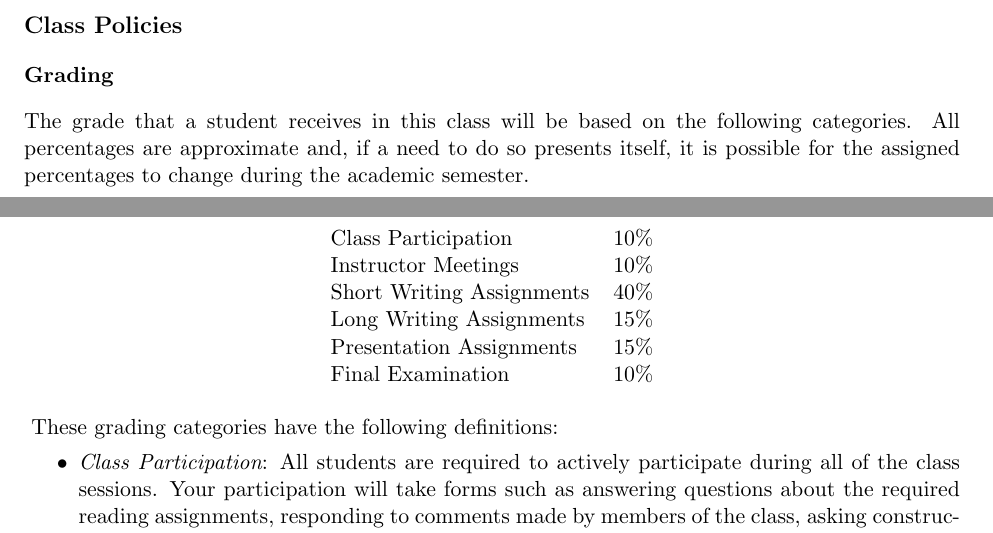
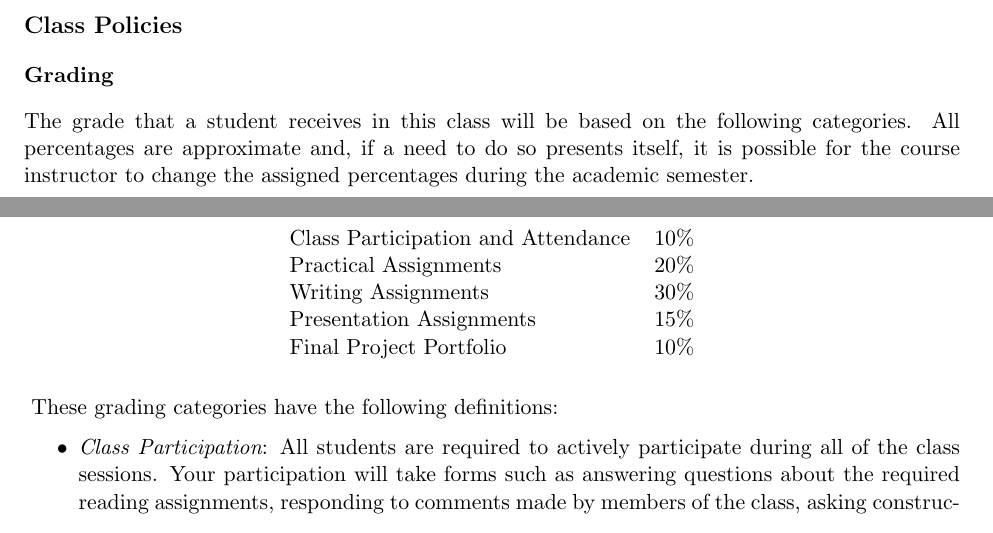
Before and after one commit to gkapfham/fs102S2017, a LaTeX document (syllabus/fs102S2017_syllabus.tex): two parts of pages 2 and 3 of 5, joined at a grey line, cut so that both start at the same text. Compiled offline with pdfLaTeX.

Commit message:
Making several improvements to the first two pages of the fs102S2017_syllabus.

```diff
--- a/syllabus/fs102S2017_syllabus.tex
+++ b/syllabus/fs102S2017_syllabus.tex
@@ -132,17 +132,18 @@ of conference proceedings, journals, web sites, and the popular press.
 \subsubsection*{Grading}
 
 The grade that a student receives in this class will be based on the following categories. All percentages are
-approximate and, if a need to do so presents itself, it is possible for the assigned percentages to change during the
-academic semester.
+approximate and, if a need to do so presents itself, it is possible for the course instructor to change the assigned
+percentages during the academic semester.
 
 \begin{center}
 \begin{tabular}{ll}
-Class Participation & 10\% \\
-Instructor Meetings & 10\% \\
-Short Writing Assignments & 40\% \\
-Long Writing Assignments & 15\% \\
-Presentation Assignments & 15\% \\
-Final Examination & 10\%
+
+Class Participation and Attendance & 10\% \\
+Practical Assignments              & 20\% \\
+Writing Assignments                & 30\% \\
+Presentation Assignments           & 15\% \\
+Final Project Portfolio            & 10\%
+
 \end{tabular}
 \end{center}
 
```
